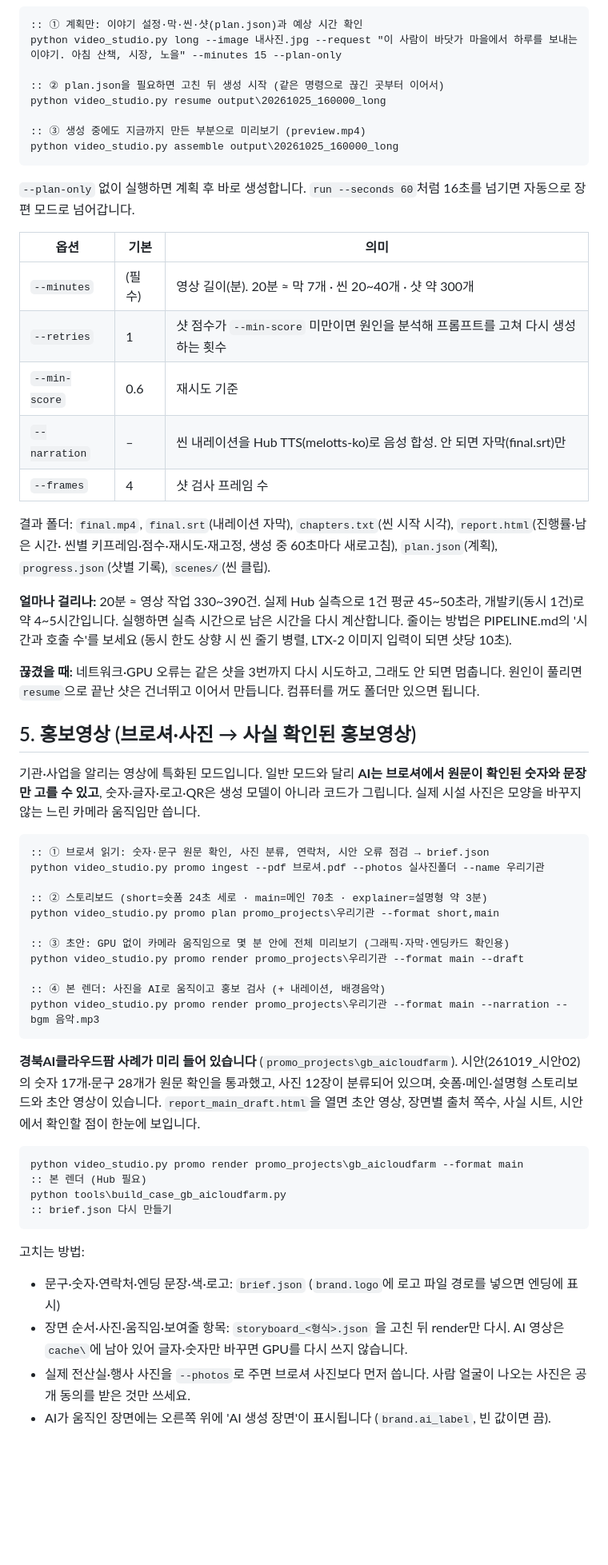
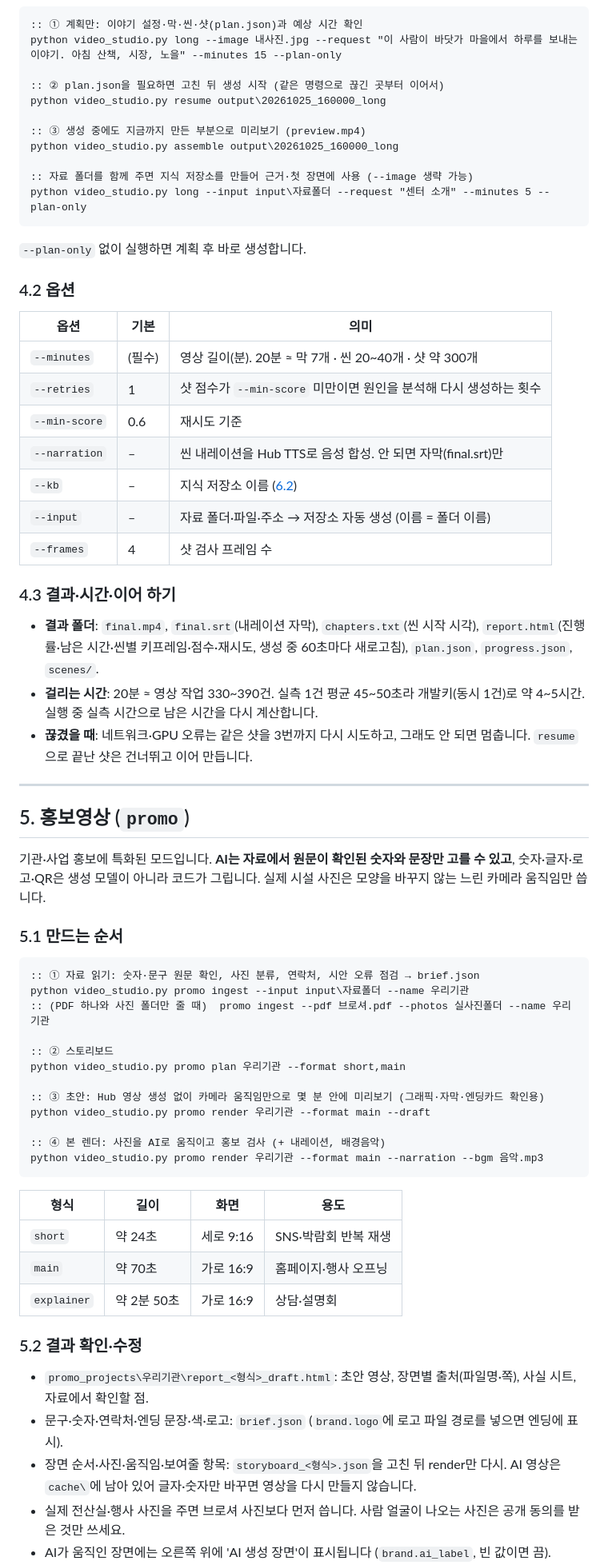
Before and after one commit to ghkim-dev/HASA_promotion_video, a Markdown page: README.md, the part around one of its changes. Shown at 80% size. Rendered like a GitHub page; blank space fills up the shorter version.

Commit message:
README 장별 정리

````diff
--- a/README.md
+++ b/README.md
@@ -77,59 +128,65 @@ python video_studio.py resume output\20261025_160000_long
 
 :: ③ 생성 중에도 지금까지 만든 부분으로 미리보기 (preview.mp4)
 python video_studio.py assemble output\20261025_160000_long
+
+:: 자료 폴더를 함께 주면 지식 저장소를 만들어 근거·첫 장면에 사용 (--image 생략 가능)
+python video_studio.py long --input input\자료폴더 --request "센터 소개" --minutes 5 --plan-only
 ```
 
-`--plan-only` 없이 실행하면 계획 후 바로 생성합니다. `run --seconds 60`처럼 16초를 넘기면 자동으로 장편 모드로 넘어갑니다.
+`--plan-only` 없이 실행하면 계획 후 바로 생성합니다.
+
+### 4.2 옵션
 
 | 옵션 | 기본 | 의미 |
 |---|---|---|
 | `--minutes` | (필수) | 영상 길이(분). 20분 ≈ 막 7개 · 씬 20~40개 · 샷 약 300개 |
-| `--retries` | 1 | 샷 점수가 `--min-score` 미만이면 원인을 분석해 프롬프트를 고쳐 다시 생성하는 횟수 |
+| `--retries` | 1 | 샷 점수가 `--min-score` 미만이면 원인을 분석해 다시 생성하는 횟수 |
 | `--min-score` | 0.6 | 재시도 기준 |
-| `--narration` | – | 씬 내레이션을 Hub TTS(melotts-ko)로 음성 합성. 안 되면 자막(final.srt)만 |
+| `--narration` | – | 씬 내레이션을 Hub TTS로 음성 합성. 안 되면 자막(final.srt)만 |
+| `--kb` | – | 지식 저장소 이름 ([6.2](#62-지식-저장소-rag)) |
+| `--input` | – | 자료 폴더·파일·주소 → 저장소 자동 생성 (이름 = 폴더 이름) |
 | `--frames` | 4 | 샷 검사 프레임 수 |
 
-결과 폴더: `final.mp4`, `final.srt`(내레이션 자막), `chapters.txt`(씬 시작 시각), `report.html`(진행률·남은 시간·
-씬별 키프레임·점수·재시도·재고정, 생성 중 60초마다 새로고침), `plan.json`(계획), `progress.json`(샷별 기록), `scenes/`(씬 클립).
+### 4.3 결과·시간·이어 하기
 
-**얼마나 걸리나:** 20분 ≈ 영상 작업 330~390건. 실제 Hub 실측으로 1건 평균 45~50초라, 개발키(동시 1건)로 약 4~5시간입니다. 실행하면 실측
-시간으로 남은 시간을 다시 계산합니다. 줄이는 방법은 PIPELINE.md의 '시간과 호출 수'를 보세요 (동시 한도 상향 시 씬 줄기 병렬,
-LTX-2 이미지 입력이 되면 샷당 10초).
+- **결과 폴더**: `final.mp4`, `final.srt`(내레이션 자막), `chapters.txt`(씬 시작 시각), `report.html`(진행률·남은 시간·씬별 키프레임·점수·재시도, 생성 중 60초마다 새로고침), `plan.json`, `progress.json`, `scenes/`.
+- **걸리는 시간**: 20분 ≈ 영상 작업 330~390건. 실측 1건 평균 45~50초라 개발키(동시 1건)로 약 4~5시간. 실행 중 실측 시간으로 남은 시간을 다시 계산합니다.
+- **끊겼을 때**: 네트워크·GPU 오류는 같은 샷을 3번까지 다시 시도하고, 그래도 안 되면 멈춥니다. `resume`으로 끝난 샷은 건너뛰고 이어 만듭니다.
 
-**끊겼을 때:** 네트워크·GPU 오류는 같은 샷을 3번까지 다시 시도하고, 그래도 안 되면 멈춥니다. 원인이 풀리면 `resume`으로
-끝난 샷은 건너뛰고 이어서 만듭니다. 컴퓨터를 꺼도 폴더만 있으면 됩니다.
+---
 
-## 5. 홍보영상 (브로셔·사진 → 사실 확인된 홍보영상)
+## 5. 홍보영상 (`promo`)
 
-기관·사업을 알리는 영상에 특화된 모드입니다. 일반 모드와 달리 **AI는 브로셔에서 원문이 확인된 숫자와 문장만 고를 수 있고**,
-숫자·글자·로고·QR은 생성 모델이 아니라 코드가 그립니다. 실제 시설 사진은 모양을 바꾸지 않는 느린 카메라 움직임만 씁니다.
+기관·사업 홍보에 특화된 모드입니다. **AI는 자료에서 원문이 확인된 숫자와 문장만 고를 수 있고**, 숫자·글자·로고·QR은
+생성 모델이 아니라 코드가 그립니다. 실제 시설 사진은 모양을 바꾸지 않는 느린 카메라 움직임만 씁니다.
+
+### 5.1 만드는 순서
 
 ```
-:: ① 브로셔 읽기: 숫자·문구 원문 확인, 사진 분류, 연락처, 시안 오류 점검 → brief.json
-python video_studio.py promo ingest --pdf 브로셔.pdf --photos 실사진폴더 --name 우리기관
+:: ① 자료 읽기: 숫자·문구 원문 확인, 사진 분류, 연락처, 시안 오류 점검 → brief.json
+python video_studio.py promo ingest --input input\자료폴더 --name 우리기관
+:: (PDF 하나와 사진 폴더만 줄 때)  promo ingest --pdf 브로셔.pdf --photos 실사진폴더 --name 우리기관
 
-:: ② 스토리보드 (short=숏폼 24초 세로 · main=메인 70초 · explainer=설명형 약 3분)
-python video_studio.py promo plan promo_projects\우리기관 --format short,main
+:: ② 스토리보드
+python video_studio.py promo plan 우리기관 --format short,main
 
-:: ③ 초안: GPU 없이 카메라 움직임으로 몇 분 안에 전체 미리보기 (그래픽·자막·엔딩카드 확인용)
-python video_studio.py promo render promo_projects\우리기관 --format main --draft
+:: ③ 초안: Hub 영상 생성 없이 카메라 움직임만으로 몇 분 안에 미리보기 (그래픽·자막·엔딩카드 확인용)
+python video_studio.py promo render 우리기관 --format main --draft
 
 :: ④ 본 렌더: 사진을 AI로 움직이고 홍보 검사 (+ 내레이션, 배경음악)
-python video_studio.py promo render promo_projects\우리기관 --format main --narration --bgm 음악.mp3
+python video_studio.py promo render 우리기관 --format main --narration --bgm 음악.mp3
 ```
 
-**경북AI클라우드팜 사례가 미리 들어 있습니다** (`promo_projects\gb_aicloudfarm`). 시안(261019_시안02)의 숫자 17개·문구 28개가
-원문 확인을 통과했고, 사진 12장이 분류되어 있으며, 숏폼·메인·설명형 스토리보드와 초안 영상이 있습니다.
-`report_main_draft.html`을 열면 초안 영상, 장면별 출처 쪽수, 사실 시트, 시안에서 확인할 점이 한눈에 보입니다.
+| 형식 | 길이 | 화면 | 용도 |
+|---|---|---|---|
+| `short` | 약 24초 | 세로 9:16 | SNS·박람회 반복 재생 |
+| `main` | 약 70초 | 가로 16:9 | 홈페이지·행사 오프닝 |
+| `explainer` | 약 2분 50초 | 가로 16:9 | 상담·설명회 |
 
-```
-python video_studio.py promo render promo_projects\gb_aicloudfarm --format main            :: 본 렌더 (Hub 필요)
-python tools\build_case_gb_aicloudfarm.py                                                 :: brief.json 다시 만들기
-```
+### 5.2 결과 확인·수정
 
-고치는 방법:
-- 문구·숫자·연락처·엔딩 문장·색·로고: `brief.json` (`brand.logo`에 로고 파일 경로를 넣으면 엔딩에 표시)
-- 장면 순서·사진·움직임·보여줄 항목: `storyboard_<형식>.json` 을 고친 뒤 render만 다시. AI 영상은 `cache\`에 남아
-  있어 글자·숫자만 바꾸면 GPU를 다시 쓰지 않습니다.
-- 실제 전산실·행사 사진을 `--photos`로 주면 브로셔 사진보다 먼저 씁니다. 사람 얼굴이 나오는 사진은 공개 동의를 받은 것만 쓰세요.
+- `promo_projects\우리기관\report_<형식>_draft.html`: 초안 영상, 장면별 출처(파일명·쪽), 사실 시트, 자료에서 확인할 점.
+- 문구·숫자·연락처·엔딩 문장·색·로고: `brief.json` (`brand.logo`에 로고 파일 경로를 넣으면 엔딩에 표시).
+- 장면 순서·사진·움직임·보여줄 항목: `storyboard_<형식>.json`을 고친 뒤 render만 다시. AI 영상은 `cache\`에 남아 있어 글자·숫자만 바꾸면 영상을 다시 만들지 않습니다.
+- 실제 전산실·행사 사진을 주면 브로셔 사진보다 먼저 씁니다. 사람 얼굴이 나오는 사진은 공개 동의를 받은 것만 쓰세요.
 - AI가 움직인 장면에는 오른쪽 위에 'AI 생성 장면'이 표시됩니다 (`brand.ai_label`, 빈 값이면 끔).
````
Also changed, not shown: other parts of README.md (+165 -105 lines).
